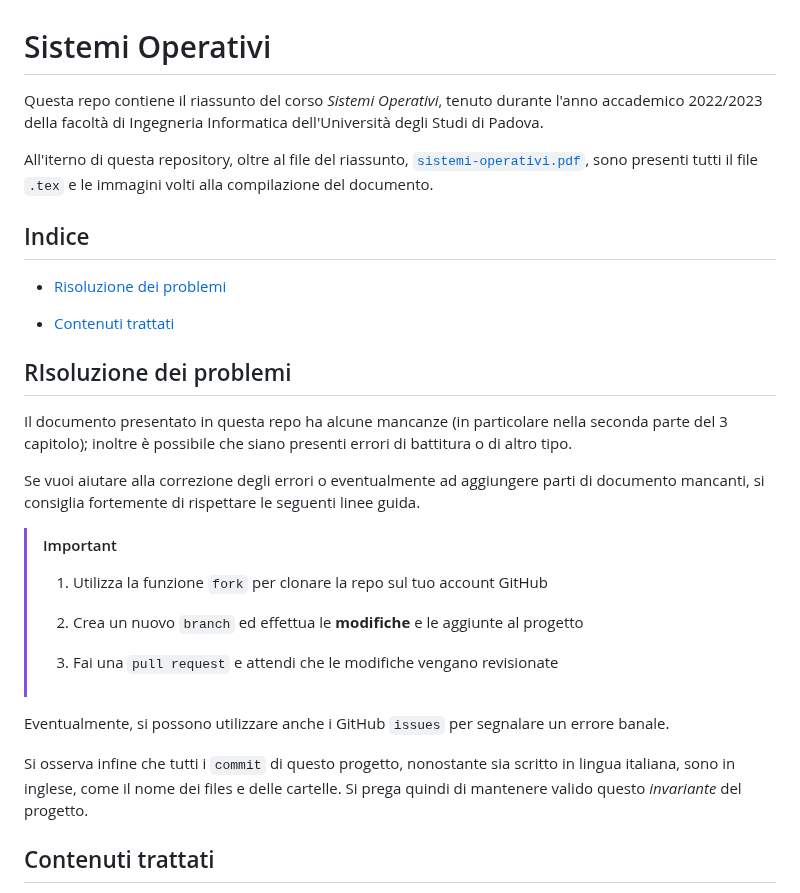
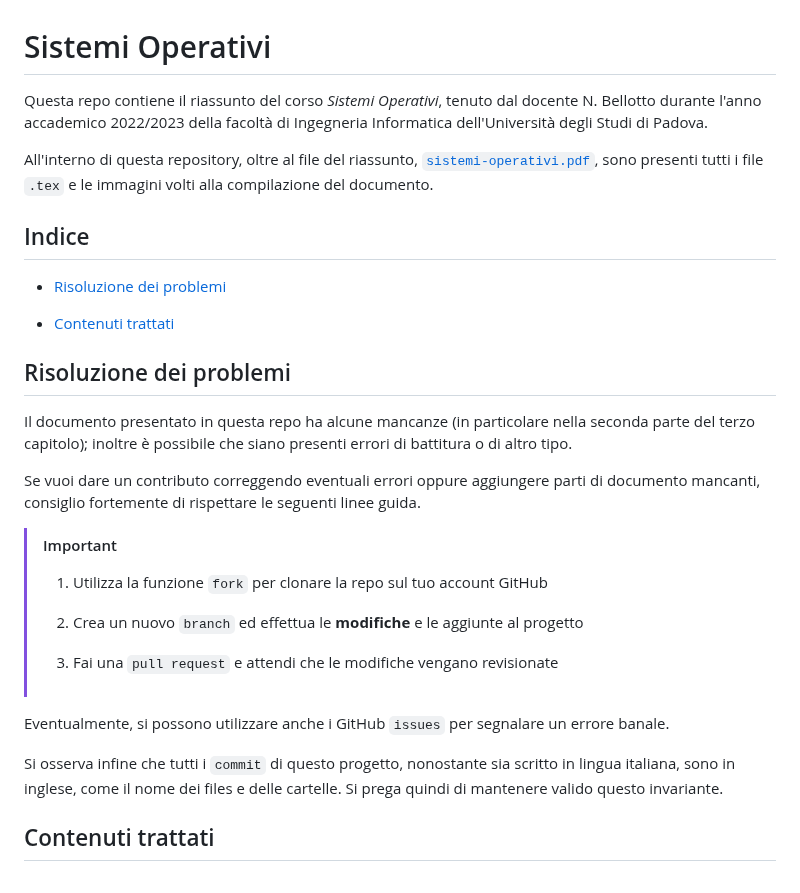
Before and after one commit to imAlessas/operating-systems, a Markdown page: README.md, the part around the change. Drawn GitHub-style.

```diff
--- a/README.md
+++ b/README.md
@@ -1,8 +1,8 @@
 # Sistemi Operativi
 
-Questa repo contiene il riassunto del corso _Sistemi Operativi_, tenuto durante l'anno accademico 2022/2023 della facoltà di Ingegneria Informatica dell'Università degli Studi di Padova.
+Questa repo contiene il riassunto del corso _Sistemi Operativi_, tenuto dal docente N. Bellotto durante l'anno accademico 2022/2023 della facoltà di Ingegneria Informatica dell'Università degli Studi di Padova.
 
-All'iterno di questa repository, oltre al file del riassunto, [`sistemi-operativi.pdf`](sistemi-operativi.pdf), sono presenti tutti il file `.tex` e le immagini volti alla compilazione del documento.
+All'interno di questa repository, oltre al file del riassunto, [`sistemi-operativi.pdf`](sistemi-operativi.pdf), sono presenti tutti i file `.tex` e le immagini volti alla compilazione del documento.
 
 ## Indice
 
@@ -10,11 +10,11 @@ All'iterno di questa repository, oltre al file del riassunto, [`sistemi-operativ
 
 * [Contenuti trattati](#contenuti-trattati)
 
-## RIsoluzione dei problemi
+## Risoluzione dei problemi
 
-Il documento presentato in questa repo ha alcune mancanze (in particolare nella seconda parte del 3 capitolo); inoltre è possibile che siano presenti errori di battitura o di altro tipo.
+Il documento presentato in questa repo ha alcune mancanze (in particolare nella seconda parte del terzo capitolo); inoltre è possibile che siano presenti errori di battitura o di altro tipo.
 
-Se vuoi aiutare alla correzione degli errori o eventualmente ad aggiungere parti di documento mancanti, si consiglia fortemente di rispettare le seguenti linee guida.
+Se vuoi dare un contributo correggendo eventuali errori oppure aggiungere parti di documento mancanti, consiglio fortemente di rispettare le seguenti linee guida.
 
 > [!IMPORTANT]
 >
@@ -26,7 +26,7 @@ Se vuoi aiutare alla correzione degli errori o eventualmente ad aggiungere parti
 
 Eventualmente, si possono utilizzare anche i GitHub `issues` per segnalare un errore banale.
 
-Si osserva infine che tutti i `commit` di questo progetto, nonostante sia scritto in lingua italiana, sono in inglese, come il nome dei files e delle cartelle. Si prega quindi di mantenere valido questo _invariante_ del progetto.
+Si osserva infine che tutti i `commit` di questo progetto, nonostante sia scritto in lingua italiana, sono in inglese, come il nome dei files e delle cartelle. Si prega quindi di mantenere valido questo invariante.
 
 ## Contenuti trattati
 
```
